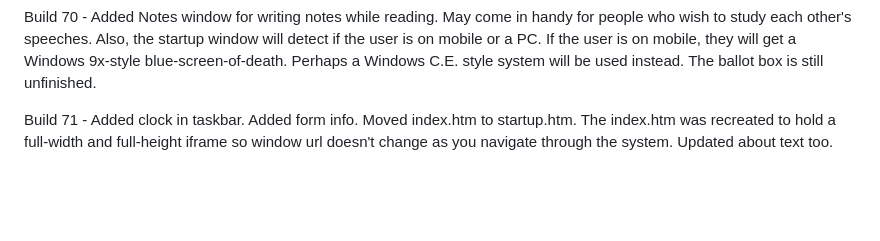
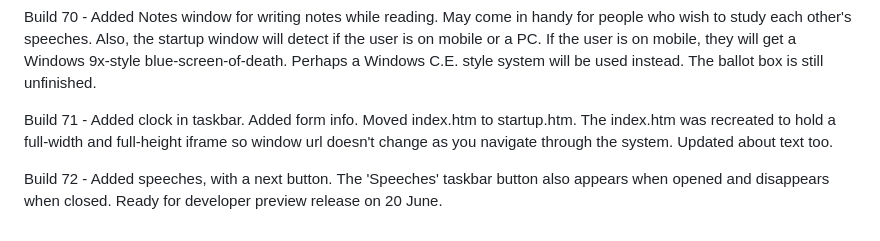
Before and after one commit to baustralia/2021-election, a Markdown page: README.md, the part around the change. Drawn GitHub-style; blank space fills up the shorter version.

```diff
--- a/README.md
+++ b/README.md
@@ -17,3 +17,5 @@ Build 69 - Widescreen startup image (really only looks good in fullscreen mode),
 Build 70 - Added Notes window for writing notes while reading. May come in handy for people who wish to study each other's speeches. Also, the startup window will detect if the user is on mobile or a PC. If the user is on mobile, they will get a Windows 9x-style blue-screen-of-death. Perhaps a Windows C.E. style system will be used instead. The ballot box is still unfinished.
 
 Build 71 - Added clock in taskbar. Added form info. Moved index.htm to startup.htm. The index.htm was recreated to hold a full-width and full-height iframe so window url doesn't change as you navigate through the system. Updated about text too.
+
+Build 72 - Added speeches, with a next button. The 'Speeches' taskbar button also appears when opened and disappears when closed. Ready for developer preview release on 20 June.
```
Also changed, not shown: startup.gif, 3 other files.
